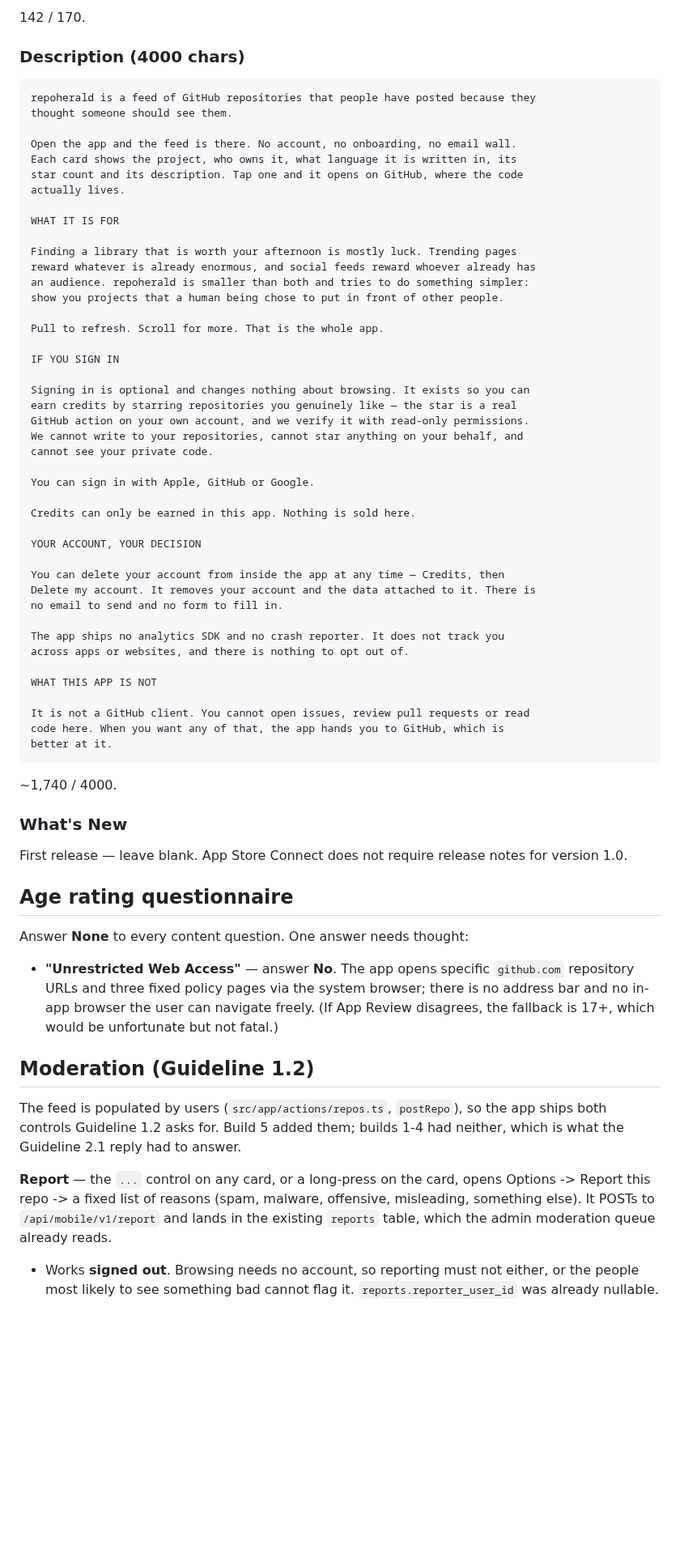
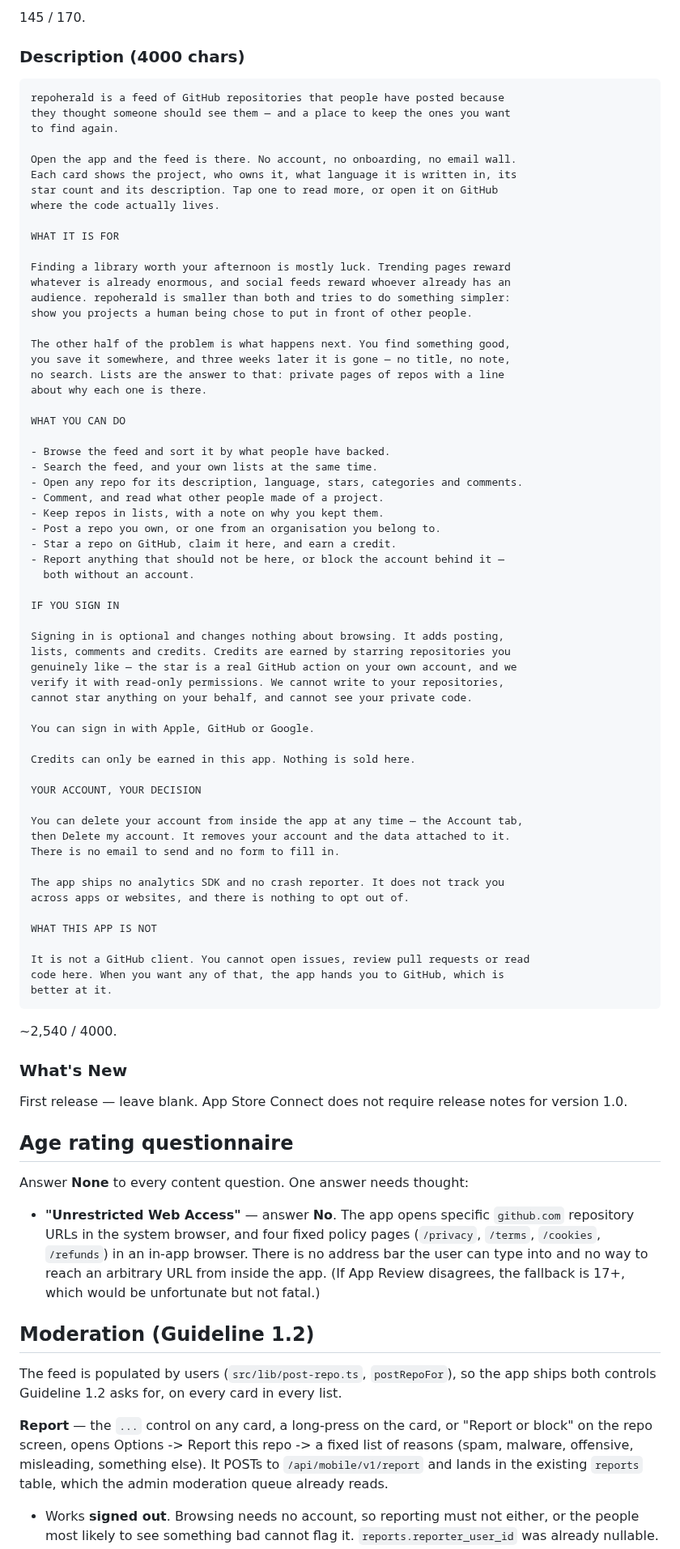
Before and after one commit to deka1105/repoherald, a Markdown page: mobile/APPSTORE.md, the part around one of its changes. Shown at 81% size. Rendered like a GitHub page; blank space fills up the shorter version.

Commit message:
auto-push: APPSTORE.md [2026-10-22 23:24:59]

````diff
--- a/mobile/APPSTORE.md
+++ b/mobile/APPSTORE.md
@@ -38,33 +62,49 @@ A quiet feed of GitHub repositories people actually wanted to show someone. Tap
 ```
-142 / 170.
+145 / 170.
 
 ### Description (4000 chars)
 
 ```
-repoherald is a feed of GitHub repositories that people have posted because they
-thought someone should see them.
+repoherald is a feed of GitHub repositories that people have posted because
+they thought someone should see them — and a place to keep the ones you want
+to find again.
 
 Open the app and the feed is there. No account, no onboarding, no email wall.
 Each card shows the project, who owns it, what language it is written in, its
-star count and its description. Tap one and it opens on GitHub, where the code
-actually lives.
+star count and its description. Tap one to read more, or open it on GitHub
+where the code actually lives.
 
 WHAT IT IS FOR
 
-Finding a library that is worth your afternoon is mostly luck. Trending pages
-reward whatever is already enormous, and social feeds reward whoever already has
-an audience. repoherald is smaller than both and tries to do something simpler:
-show you projects that a human being chose to put in front of other people.
+Finding a library worth your afternoon is mostly luck. Trending pages reward
+whatever is already enormous, and social feeds reward whoever already has an
+audience. repoherald is smaller than both and tries to do something simpler:
+show you projects a human being chose to put in front of other people.
 
-Pull to refresh. Scroll for more. That is the whole app.
+The other half of the problem is what happens next. You find something good,
+you save it somewhere, and three weeks later it is gone — no title, no note,
+no search. Lists are the answer to that: private pages of repos with a line
+about why each one is there.
+
+WHAT YOU CAN DO
+
+- Browse the feed and sort it by what people have backed.
+- Search the feed, and your own lists at the same time.
+- Open any repo for its description, language, stars, categories and comments.
+- Comment, and read what other people made of a project.
+- Keep repos in lists, with a note on why you kept them.
+- Post a repo you own, or one from an organisation you belong to.
+- Star a repo on GitHub, claim it here, and earn a credit.
+- Report anything that should not be here, or block the account behind it —
+  both without an account.
 
 IF YOU SIGN IN
 
-Signing in is optional and changes nothing about browsing. It exists so you can
-earn credits by starring repositories you genuinely like — the star is a real
-GitHub action on your own account, and we verify it with read-only permissions.
-We cannot write to your repositories, cannot star anything on your behalf, and
-cannot see your private code.
+Signing in is optional and changes nothing about browsing. It adds posting,
+lists, comments and credits. Credits are earned by starring repositories you
+genuinely like — the star is a real GitHub action on your own account, and we
+verify it with read-only permissions. We cannot write to your repositories,
+cannot star anything on your behalf, and cannot see your private code.
 
 You can sign in with Apple, GitHub or Google.
 
@@ -72,9 +112,9 @@ Credits can only be earned in this app. Nothing is sold here.
 
 YOUR ACCOUNT, YOUR DECISION
 
-You can delete your account from inside the app at any time — Credits, then
-Delete my account. It removes your account and the data attached to it. There is
-no email to send and no form to fill in.
+You can delete your account from inside the app at any time — the Account tab,
+then Delete my account. It removes your account and the data attached to it.
+There is no email to send and no form to fill in.
 
 The app ships no analytics SDK and no crash reporter. It does not track you
 across apps or websites, and there is nothing to opt out of.
@@ -85,7 +125,7 @@ It is not a GitHub client. You cannot open issues, review pull requests or read
 code here. When you want any of that, the app hands you to GitHub, which is
 better at it.
 ```
-~1,740 / 4000.
+~2,540 / 4000.
 
 ### What's New
 
@@ -97,23 +137,23 @@ for version 1.0.
 Answer **None** to every content question. One answer needs thought:
 
 - **"Unrestricted Web Access"** — answer **No**. The app opens specific
-  `github.com` repository URLs and three fixed policy pages via the system
-  browser; there is no address bar and no in-app browser the user can navigate
-  freely. (If App Review disagrees, the fallback is 17+, which would be
-  unfortunate but not fatal.)
+  `github.com` repository URLs in the system browser, and four fixed policy
+  pages (`/privacy`, `/terms`, `/cookies`, `/refunds`) in an in-app browser.
+  There is no address bar the user can type into and no way to reach an
+  arbitrary URL from inside the app. (If App Review disagrees, the fallback is
+  17+, which would be unfortunate but not fatal.)
 
 ## Moderation (Guideline 1.2)
 
-The feed is populated by users (`src/app/actions/repos.ts`, `postRepo`), so the
-app ships both controls Guideline 1.2 asks for. Build 5 added them; builds 1-4
-had neither, which is what the Guideline 2.1 reply had to answer.
+The feed is populated by users (`src/lib/post-repo.ts`, `postRepoFor`), so the
+app ships both controls Guideline 1.2 asks for, on every card in every list.
 
-**Report** — the `...` control on any card, or a long-press on the card, opens
-Options -> Report this repo -> a fixed list of reasons (spam, malware,
-offensive, misleading, something else). It POSTs to
-`/api/mobile/v1/report` and lands in the existing `reports` table, which the
-admin moderation queue already reads.
+**Report** — the `...` control on any card, a long-press on the card, or
+"Report or block" on the repo screen, opens Options -> Report this repo -> a
+fixed list of reasons (spam, malware, offensive, misleading, something else).
+It POSTs to `/api/mobile/v1/report` and lands in the existing `reports` table,
+which the admin moderation queue already reads.
 
-- Works **signed out**. Browsing needs no account, so reporting must not either,
-  or the people most likely to see something bad cannot flag it.
+- Works **signed out**. Browsing needs no account, so reporting must not
+  either, or the people most likely to see something bad cannot flag it.
   `reports.reporter_user_id` was already nullable.
````
Also changed, not shown: other parts of mobile/APPSTORE.md (+79 -39 lines).
